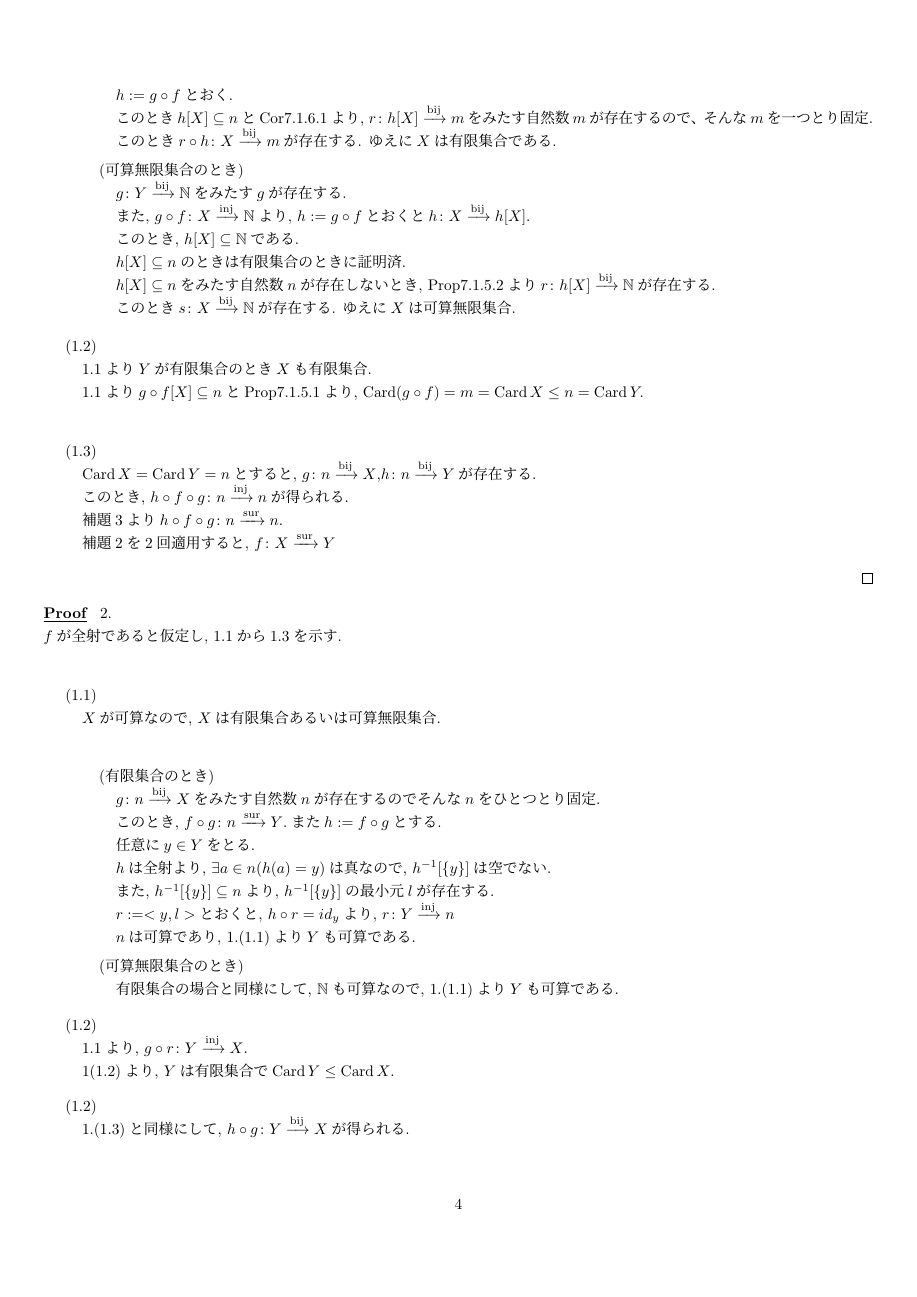
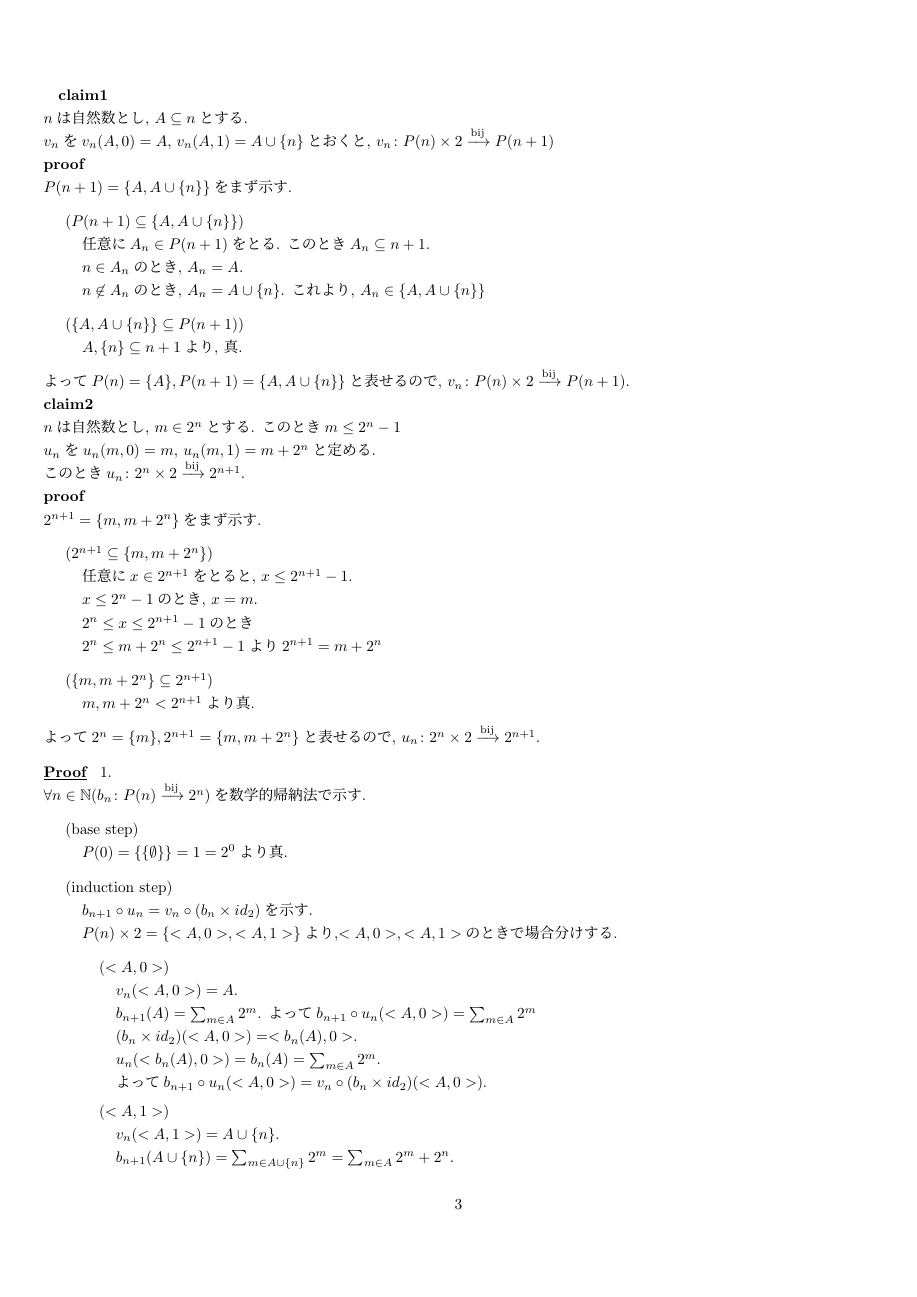
Before and after one commit to Ichida333/math_card, a LaTeX document (main.tex, which reads proof/7_1_8.tex): page 5 of 6 before the commit and page 4 of 5 after it. Compiled offline with upLaTeX and dvipdfmx.

Commit message:
7_1_8(1)

```diff
--- a/proof/7_1_8.tex
+++ b/proof/7_1_8.tex
@@ -1,2 +1,66 @@
+  $\mathbf{claim1}$\\
+  $n$は自然数とし,
+  $A \subseteq n$とする.\\
+  $v_n$を$v_n(A,0) = A$,
+  $v_n(A,1) = A \cup \{n\}$とおくと,
+  $\BijMap{v_n}{P(n) \times 2}{P(n+1)}$\\
+  $\mathbf{proof}$\\
+  $P(n+1) = \{A, A \cup \{n\}\}$をまず示す.
+  \begin{itemize}
+    \item[]\hspace{-0.5cm} ($P(n+1) \subseteq \{A, A \cup \{n\}\}$) \\
+      任意に$A_n \in P(n+1)$をとる.
+      このとき$A_n \subseteq n+1$.\\
+      $n \in A_n$のとき,
+      $A_n = A$.\\
+      $n \not\in A_n$のとき,
+      $A_n = A \cup \{n\}$.
+      これより,
+      $A_n \in \{A, A \cup \{n\} \}$
+    \item[]\hspace{-0.5cm} ($\{A, A \cup \{n\}\} \subseteq P(n+1)$) \\
+      $A, \{n\} \subseteq n+1$より,
+      真.
+  \end{itemize}
+  よって$P(n) = \{A\},P(n+1) = \{A, A \cup \{n\}\}$と表せるので,
+  $\BijMap{v_n}{P(n) \times 2}{P(n+1)}$.\\
+  $\mathbf{claim2}$\\
+  $n$は自然数とし,
+  $m \in 2^n$とする.
+  このとき$m \leq 2^n -1$\\
+  $u_n$を$u_n(m,0) = m$,
+  $u_n(m,1) = m+ 2^n$と定める.\\
+  このとき$\BijMap{u_n}{2^n \times 2}{2^{n+1}}$.\\
+  $\mathbf{proof}$\\
+  $2^{n+1} = \{m , m+ 2^n\}$をまず示す.
+  \begin{itemize}
+    \item[]\hspace{-0.5cm} ($2^{n+1} \subseteq \{m , m+ 2^n\}$) \\
+      任意に$x \in 2^{n+1}$をとると,
+      $x \leq 2^{n+1} - 1$.\\
+      $x \leq 2^n - 1$のとき,
+      $x = m$.\\
+      $2^n \leq x \leq 2^{n+1} - 1$のとき\\
+      $2^n \leq m + 2^n \leq 2^{n+1} - 1$より$2^{n+1} = m + 2^n$
+    \item[]\hspace{-0.5cm} ($ \{m , m+ 2^n\} \subseteq2^{n+1}$) \\
+      $m, m + 2^n < 2^{n+1}$より真.
+  \end{itemize}
+  よって$2^n = \{m\}, 2^{n+1} = \{m, m+2^n\}$と表せるので,
+  $\BijMap{u_n}{2^n \times 2}{2^{n+1}}$.
 \begin{proof} 1. \\
-\begin{end}
+  $\forall n \in \nat (\BijMap{b_n}{P(n)}{2^n})$を数学的帰納法で示す.
+  \begin{itemize}
+    \item[]\hspace{-0.5cm} (base step)\\
+      $P(0) = \{\{\emptyset\}\} = 1 = 2^0$より真.
+    \item[]\hspace{-0.5cm} (induction step)\\
+      $b_{n+1} \after u_n = v_n \after (b_n \times id_2)$を示す.\\
+      $P(n) \times 2 = \{<A, 0>, <A,1>\}$より,$<A,0>,<A,1>$のときで場合分けする.
+      \begin{itemize}
+        \item[]\hspace{-0.5cm} ($<A, 0>$)\\
+          $v_n(<A,0>) = A.$\\
+          $b_{n+1}(A) = \sum _{m \in A} 2^m$.
+          よって$b_{n+1} \after u_n(<A,0>) = \sum _{m \in A} 2^m$\\
+          $(b_n \times id_2)(<A,0>) = <b_n(A), 0>$.\\
+          $u_n(<b_n(A), 0>) = b_n(A) = \sum _{m \in A} 2^m$.\\
+          よって$b_{n+1} \after u_n(<A,0>) = v_n \after (b_n \times id_2)(<A,0>)$.
+        \item[]\hspace{-0.5cm} ($<A, 1>$)\\
+          $v_n(<A,1>) = A \cup \{n\}.$\\
+          $b_{n+1}(A \cup \{n\}) = \sum _{m \in A \cup \{n\}} 2^m = \sum _{m \in A} 2^m + 2^n$.\\
+          よって$b_{n+1} \after u_n(<A,1>) = \sum _{m \in A} 2^m + 2^n$\\
@@ -2,0 +70 @@
+      \end{itemize}
```
Also changed, not shown: chapter7.tex (+3 -1 lines), proof/7_1_8.tex (10 more changed lines), 1 other file.
